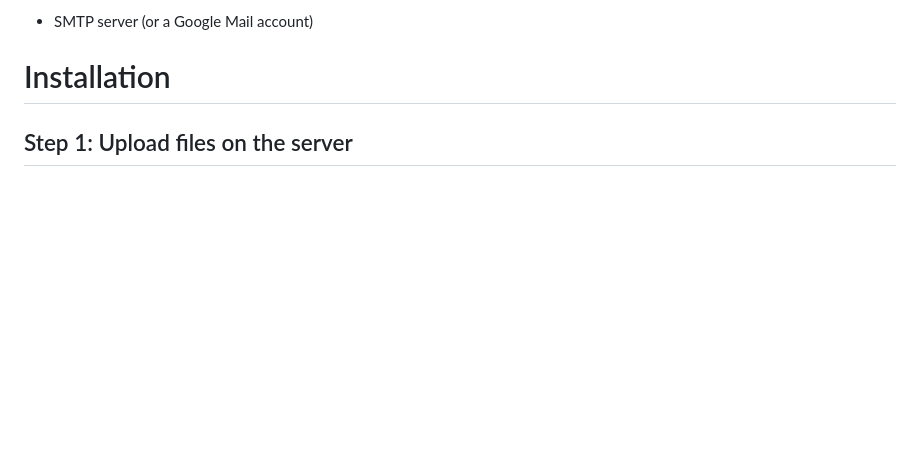
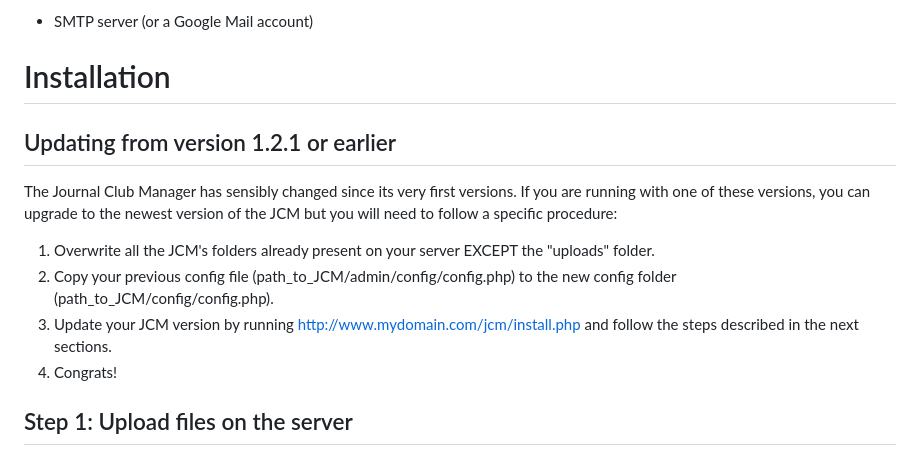
Before and after one commit to Fperdreau/jcm, a Markdown page: manual.md, the part around the change printed below. Rendered like a GitHub page; blank space fills up the shorter version.

```diff
--- a/manual.md
+++ b/manual.md
@@ -64,6 +64,17 @@ System Requirements
 
 Installation
 ============
+
+Updating from version 1.2.1 or earlier
+----------------------------------
+The Journal Club Manager has sensibly changed since its very first versions. If you are running with one of these versions,
+you can upgrade to the newest version of the JCM but you will need to follow a specific procedure:
+1. Overwrite all the JCM's folders already present on your server EXCEPT the "uploads" folder.
+2. Copy your previous config file (path_to_JCM/admin/config/config.php) to the new config folder
+(path_to_JCM/config/config.php).
+3. Update your JCM version by running <http://www.mydomain.com/jcm/install.php> and follow the steps described in the
+next sections.
+4. Congrats!
 
 Step 1: Upload files on the server
 ----------------------------------
```
Also changed, not shown: other parts of manual.md (+28 -10 lines), media/plugins.png (added).
